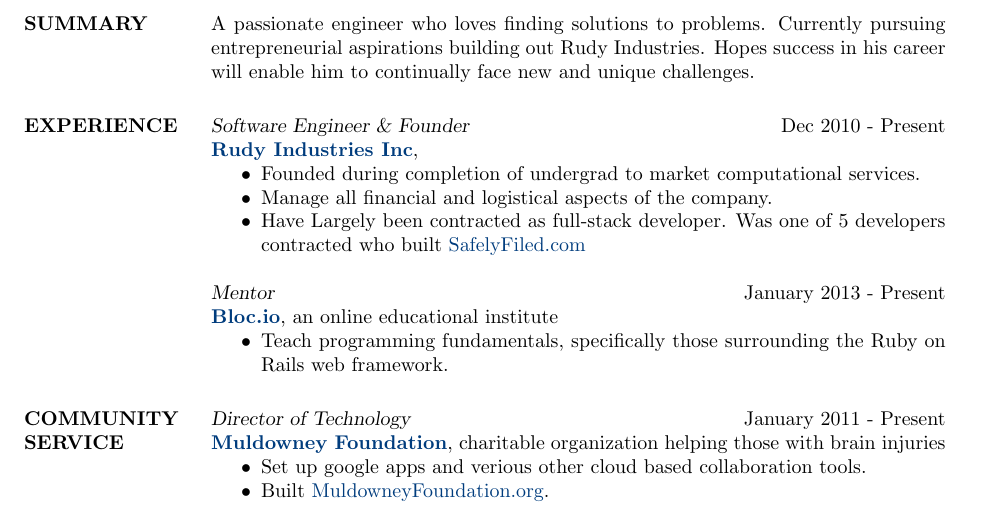
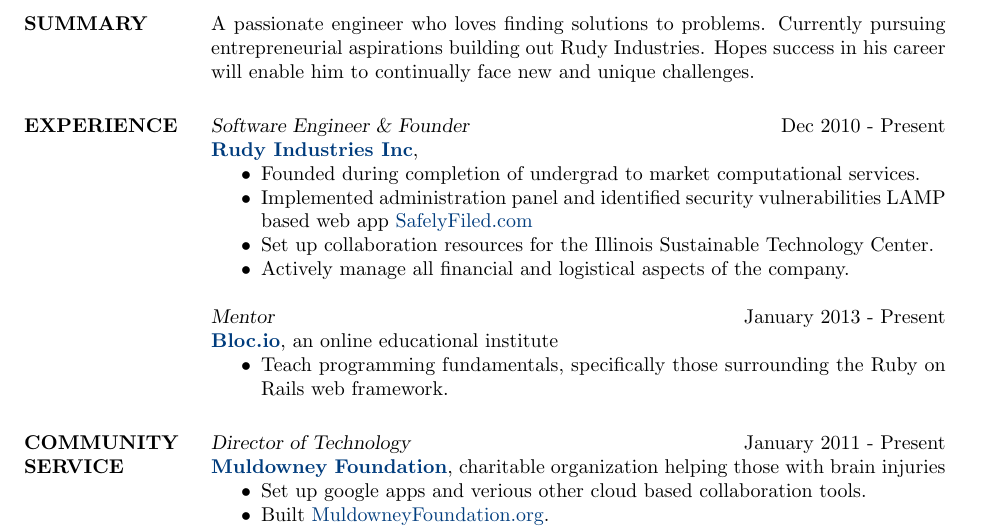
Before and after one commit to rudolph9/resume, a LaTeX CV (resume-rudolph_kurt.tex): part of the page before the commit and part of page 1 of 2 after it, cut so that both start at the same text. Compiled offline with pdfLaTeX.

Commit message:
added more items to rudyind description, resume now spans two pages though...

```diff
--- a/resume-rudolph_kurt.tex
+++ b/resume-rudolph_kurt.tex
@@ -43,9 +43,10 @@
     \itemsep -2pt %reduce space between items
     \item Founded during completion of undergrad to market computational
       services.
-    \item Manage all financial and logistical aspects of the company.
-    \item Have Largely been contracted as full-stack developer. Was one of 5 developers contracted who built
-      \href{https://safelyfiled.com/home/}{SafelyFiled.com}
+    \item Implemented administration panel and identified security vulnerabilities LAMP based
+      web app \href{https://safelyfiled.com/home/}{SafelyFiled.com}
+    \item Set up collaboration resources for the Illinois Sustainable Technology Center.
+    \item Actively manage all financial and logistical aspects of the company.
     \end{itemize}
 
   {\sl Mentor} \hfill January 2013 - Present \\
```
Also changed, not shown: bin/resume-rudolph_kurt.pdf.
